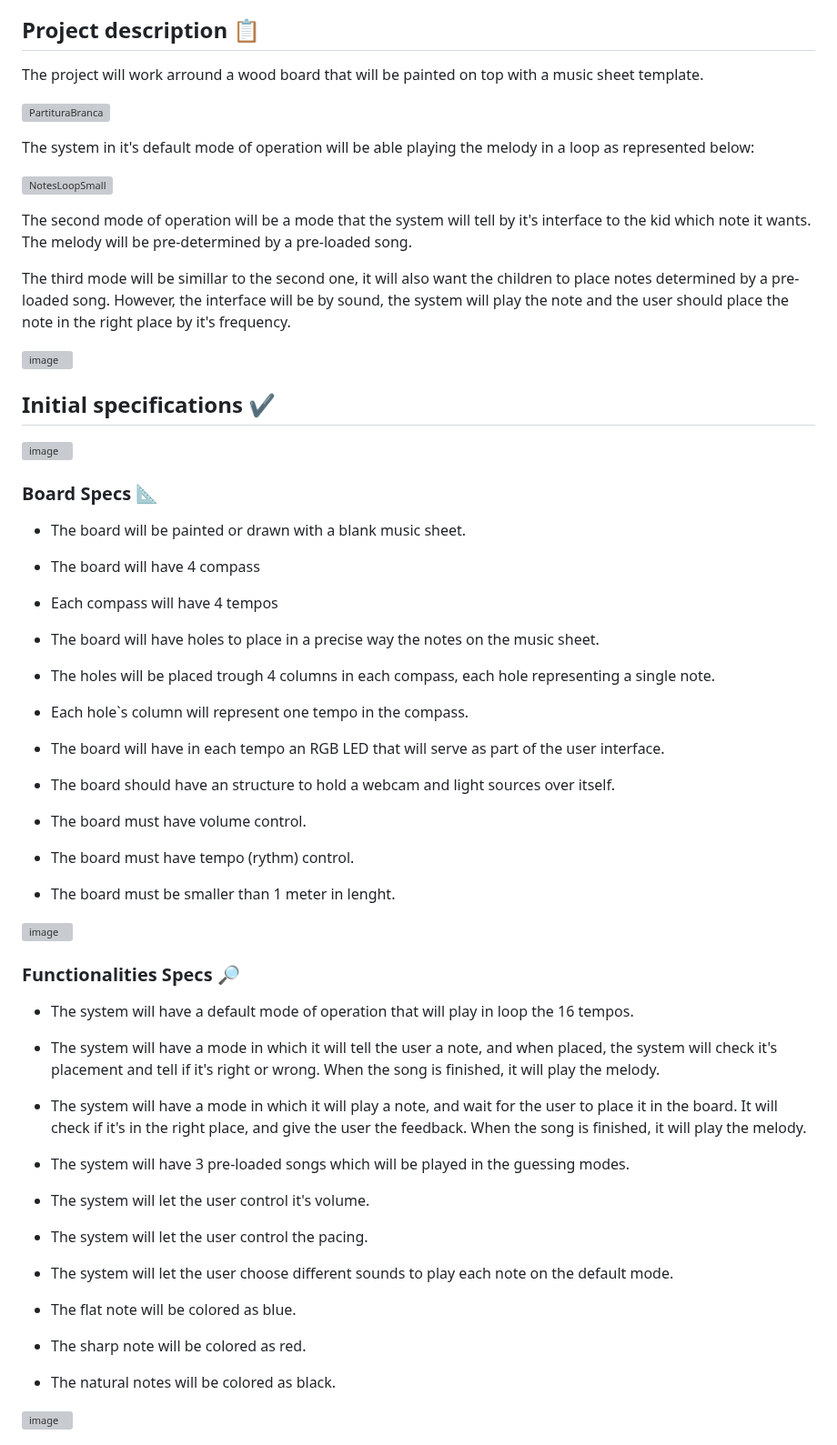
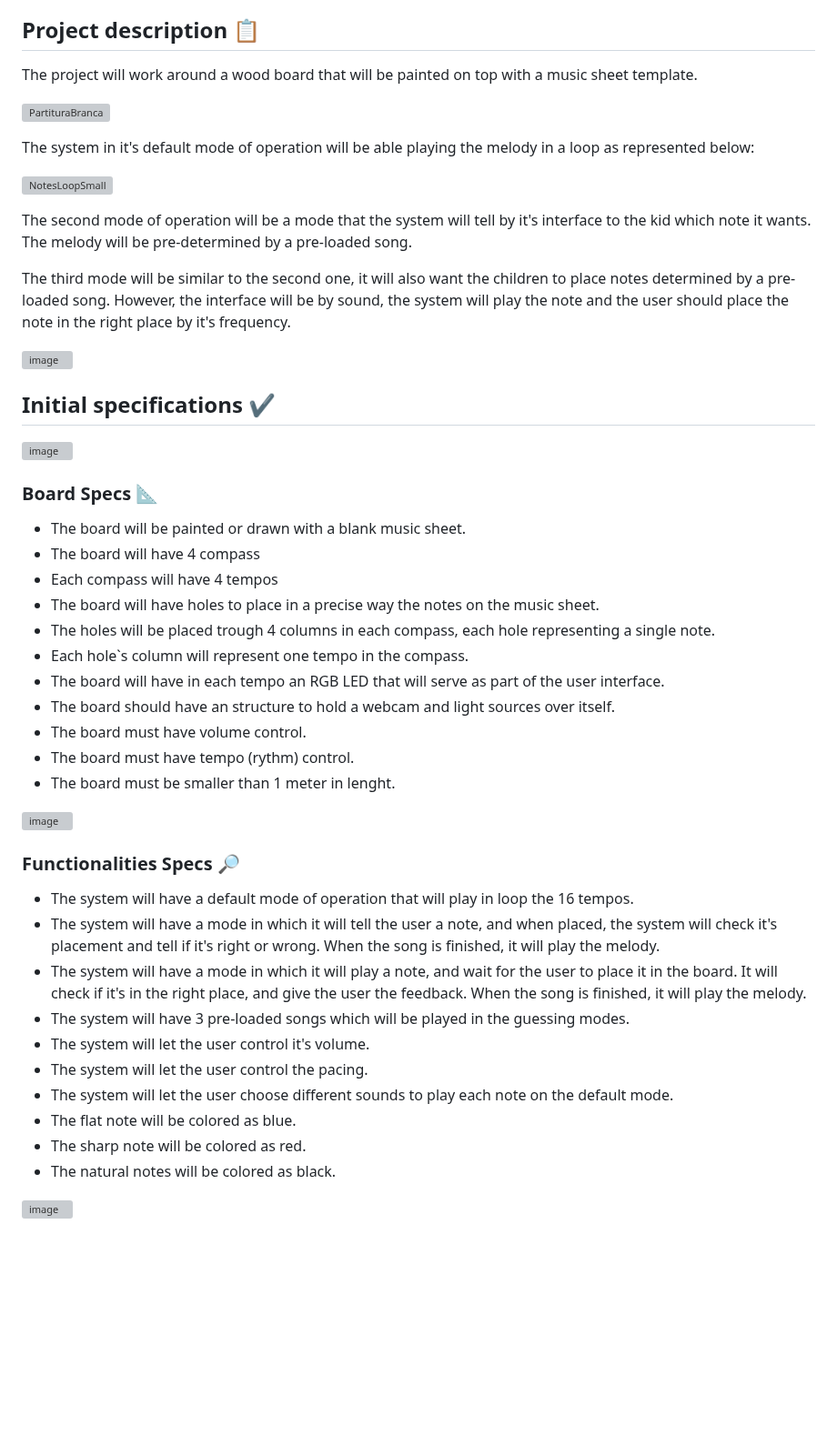
Before and after one commit to IshikawaRasoto/integration-workshop-3, a Markdown page: Melody.md, the part around one of its changes. Shown at 91% size. GitHub-like rendering; blank space fills up the shorter version; grey boxes are pictures that could not be loaded.

```diff
--- a/Melody.md
+++ b/Melody.md
@@ -9,7 +9,7 @@ With this problem in mind, we propose the development of an embedded system that
 
 ## Project description 📋
 
-The project will work arround a wood board that will be painted on top with a music sheet template.
+The project will work around a wood board that will be painted on top with a music sheet template.
 
 ![PartituraBranca](https://github.com/user-attachments/assets/24a49d9d-935f-4660-8890-c2ee6ce10ac3)
 
@@ -19,7 +19,7 @@ The system in it's default mode of operation will be able playing the melody in
 
 The second mode of operation will be a mode that the system will tell by it's interface to the kid which note it wants. The melody will be pre-determined by a pre-loaded song.
 
-The third mode will be simillar to the second one, it will also want the children to place notes determined by a pre-loaded song. However, the interface will be by sound, the system will play the note and the user should place the note in the right place by it's frequency.
+The third mode will be similar to the second one, it will also want the children to place notes determined by a pre-loaded song. However, the interface will be by sound, the system will play the note and the user should place the note in the right place by it's frequency.
 
 ![image](https://github.com/user-attachments/assets/13328c2f-e02f-4356-a31a-22013e4a0186)
 
@@ -30,25 +30,15 @@ The third mode will be simillar to the second one, it will also want the childre
 ### Board Specs 📐
 
 - The board will be painted or drawn with a blank music sheet.
-
 - The board will have 4 compass
-
 - Each compass will have 4 tempos
-
 - The board will have holes to place in a precise way the notes on the music sheet.
-
 - The holes will be placed trough 4 columns in each compass, each hole representing a single note.
-
 - Each hole`s column will represent one tempo in the compass.
-
 - The board will have in each tempo an RGB LED that will serve as part of the user interface.
-
 - The board should have an structure to hold a webcam and light sources over itself.
-
 - The board must have volume control.
-
 - The board must have tempo (rythm) control.
-
 - The board must be smaller than 1 meter in lenght.
 
 ![image](https://github.com/user-attachments/assets/6a7008e7-1987-46b1-9ee6-c036d438014e)
@@ -56,23 +46,14 @@ The third mode will be simillar to the second one, it will also want the childre
 ### Functionalities Specs 🔎
 
 - The system will have a default mode of operation that will play in loop the 16 tempos.
-
 - The system will have a mode in which it will tell the user a note, and when placed, the system will check it's placement and tell if it's right or wrong. When the song is finished, it will play the melody.
-
 - The system will have a mode in which it will play a note, and wait for the user to place it in the board. It will check if it's in the right place, and give the user the feedback. When the song is finished, it will play the melody.
-
 - The system will have 3 pre-loaded songs which will be played in the guessing modes.
-
 - The system will let the user control it's volume.
-
 - The system will let the user control the pacing.
-
 - The system will let the user choose different sounds to play each note on the default mode.
-
 - The flat note will be colored as blue.
-
 - The sharp note will be colored as red.
-
 - The natural notes will be colored as black.
 
 ![image](https://github.com/user-attachments/assets/783abdef-b896-49bc-9d5f-34d7bf900715)
```
Also changed, not shown: other parts of Melody.md (+0 -6 lines).
